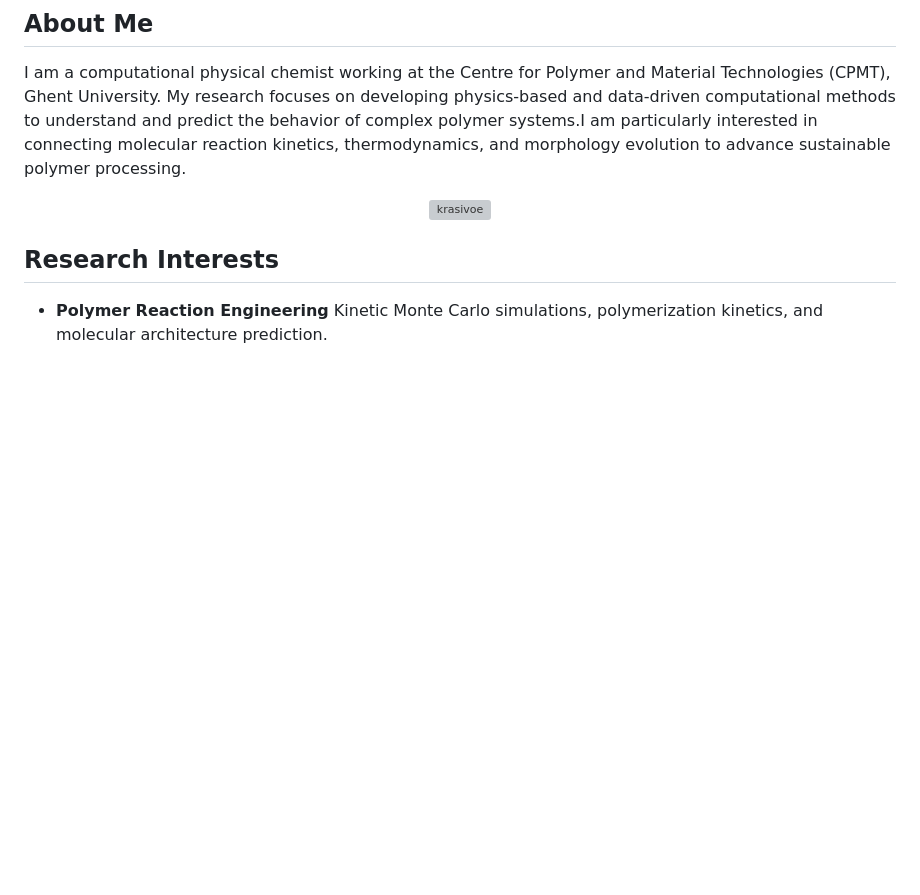
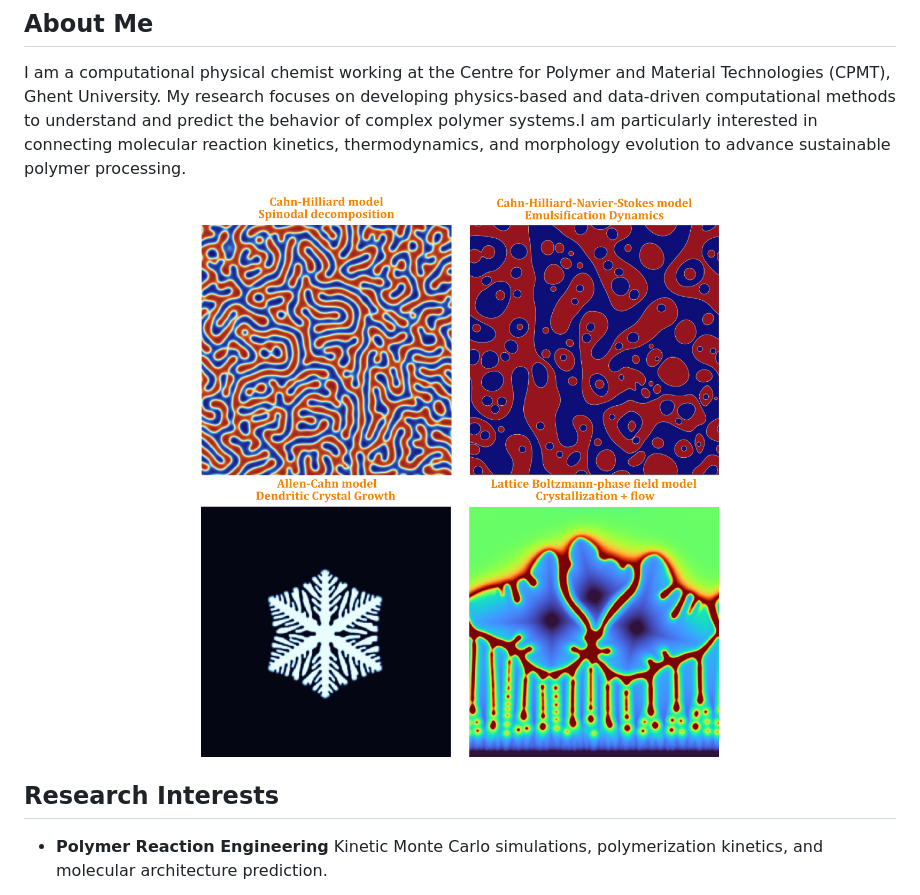
Before and after one commit to PsiXYZ/PsiXYZ, a Markdown page: README.md, the part around the change. Drawn GitHub-style; pictures changed too: figures/main.png (added); blank space fills up the shorter version; grey boxes are pictures that could not be loaded.

Commit message:
Fix3

```diff
--- a/README.md
+++ b/README.md
@@ -17,7 +17,7 @@ reaction kinetics, thermodynamics, and morphology
 evolution to advance sustainable polymer processing.
 
 <p align="center">
-  <img src="figures/main.svg" width="85%" alt="krasivoe">
+  <img src="figures/main.png" width="85%" alt="krasivoe">
 </p>
 
 ## Research Interests
```
Also changed, not shown: 1 other file.
